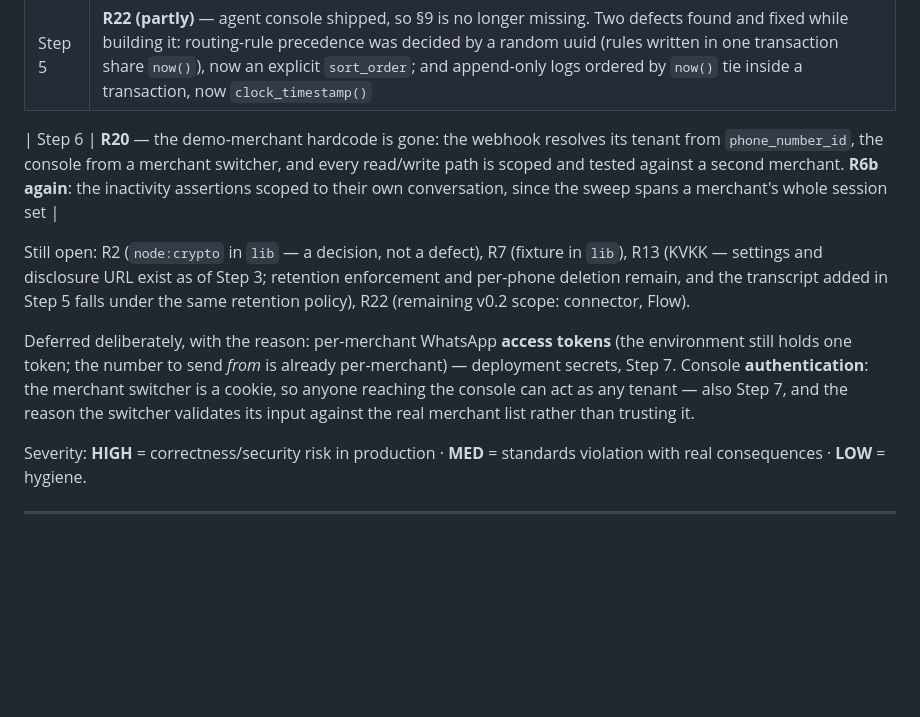
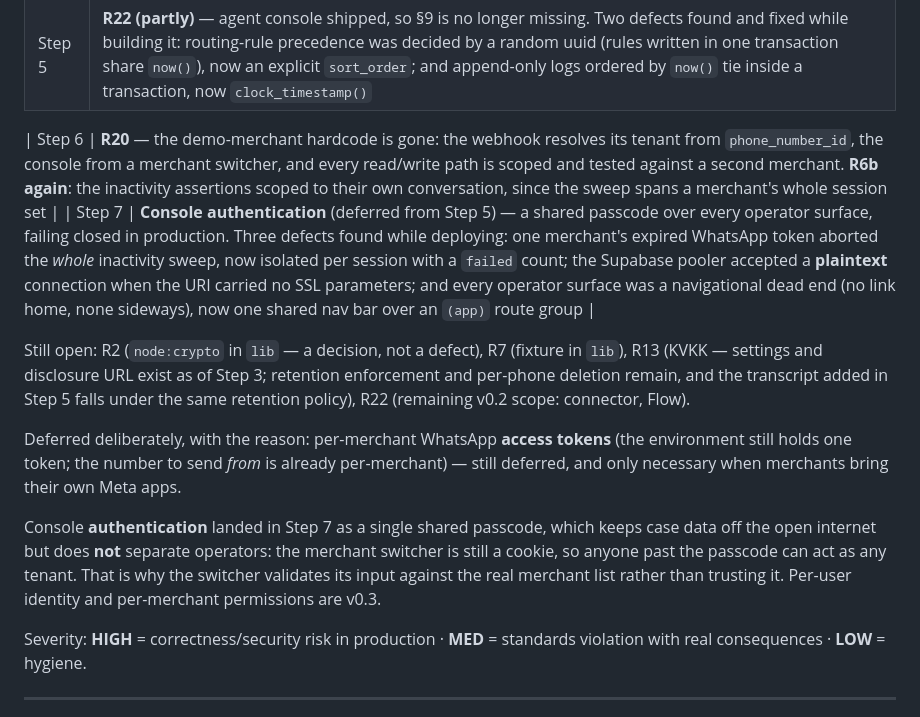
Before and after one commit to BatuhanOzdemir/ChicChat, a Markdown page: docs/RETROFIT.md, the part around the change. GitHub-like rendering; blank space fills up the shorter version.

Commit message:
docs(step-7): record the deployment findings
Region choice is now a documented decision with a number behind it: a
trivial query costs ~210 ms against ap-south-1 from Turkey versus ~2.5 ms
locally, and Supabase cannot move a project between regions afterwards.

RETROFIT gains its Step 7 row -- console authentication (deferred from
Step 5) plus the three defects deployment exposed -- and the deferred-work
note now says plainly that a shared passcode does not separate operators.

Co-Authored-By: Claude Opus 5 <noreply@anthropic.com>

```diff
--- a/docs/RETROFIT.md
+++ b/docs/RETROFIT.md
@@ -17,6 +17,7 @@ step that is scheduled to resolve it.
 | Step 5 | **R22 (partly)** — agent console shipped, so §9 is no longer missing. Two defects found and fixed while building it: routing-rule precedence was decided by a random uuid (rules written in one transaction share `now()`), now an explicit `sort_order`; and append-only logs ordered by `now()` tie inside a transaction, now `clock_timestamp()` |
 
 | Step 6 | **R20** — the demo-merchant hardcode is gone: the webhook resolves its tenant from `phone_number_id`, the console from a merchant switcher, and every read/write path is scoped and tested against a second merchant. **R6b again**: the inactivity assertions scoped to their own conversation, since the sweep spans a merchant's whole session set |
+| Step 7 | **Console authentication** (deferred from Step 5) — a shared passcode over every operator surface, failing closed in production. Three defects found while deploying: one merchant's expired WhatsApp token aborted the *whole* inactivity sweep, now isolated per session with a `failed` count; the Supabase pooler accepted a **plaintext** connection when the URI carried no SSL parameters; and every operator surface was a navigational dead end (no link home, none sideways), now one shared nav bar over an `(app)` route group |
 
 Still open: R2 (`node:crypto` in `lib` — a decision, not a defect), R7 (fixture
 in `lib`), R13 (KVKK — settings and disclosure URL exist as of Step 3; retention
@@ -26,10 +27,15 @@ Flow).
 
 Deferred deliberately, with the reason: per-merchant WhatsApp **access tokens**
 (the environment still holds one token; the number to send *from* is already
-per-merchant) — deployment secrets, Step 7. Console **authentication**: the
-merchant switcher is a cookie, so anyone reaching the console can act as any
-tenant — also Step 7, and the reason the switcher validates its input against
-the real merchant list rather than trusting it.
+per-merchant) — still deferred, and only necessary when merchants bring their
+own Meta apps.
+
+Console **authentication** landed in Step 7 as a single shared passcode, which
+keeps case data off the open internet but does **not** separate operators: the
+merchant switcher is still a cookie, so anyone past the passcode can act as any
+tenant. That is why the switcher validates its input against the real merchant
+list rather than trusting it. Per-user identity and per-merchant permissions are
+v0.3.
 
 Severity: **HIGH** = correctness/security risk in production · **MED** =
 standards violation with real consequences · **LOW** = hygiene.
```
Also changed, not shown: docs/DEPLOYMENT.md (+9 -0 lines).
